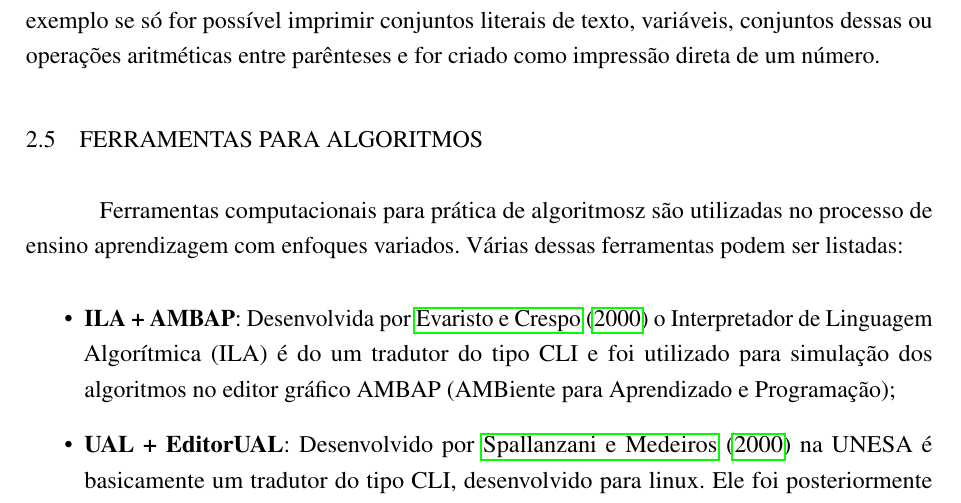
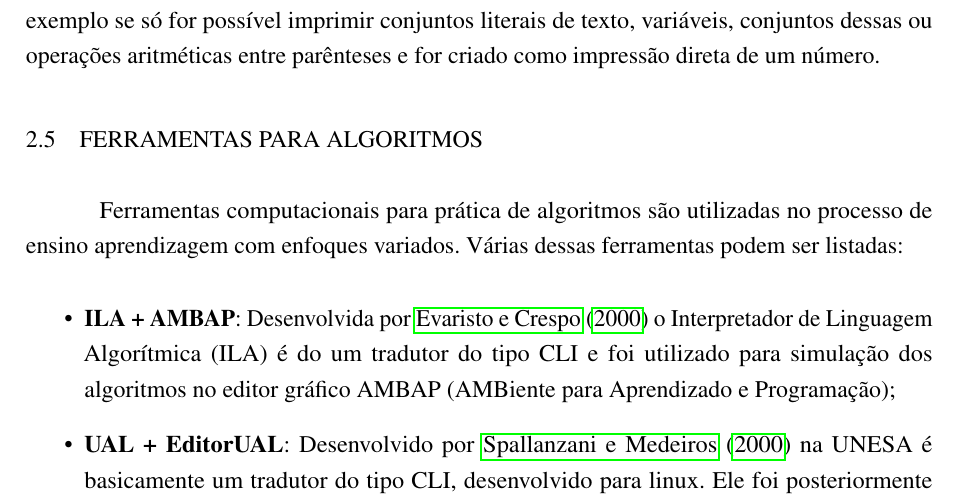
Before and after one commit to camaleaun/tcc, a LaTeX thesis (paper.tex, which reads chapters/chapter2.tex): part of page 20 of 34, cut so that both start at the same text. Compiled offline with pdfLaTeX.

Commit message:
Remove a letter

```diff
--- a/chapters/chapter2.tex
+++ b/chapters/chapter2.tex
@@ -135,7 +135,7 @@ A análise semântica verifica o ``significado'' das instruções, ao tratar de
 \section{Ferramentas para algoritmos}
 % Ferramentas para prática de algoritmos
 
-Ferramentas computacionais para prática de algoritmosz são utilizadas no processo de ensino aprendizagem com enfoques variados. Várias dessas ferramentas podem ser listadas:
+Ferramentas computacionais para prática de algoritmos são utilizadas no processo de ensino aprendizagem com enfoques variados. Várias dessas ferramentas podem ser listadas:
 
 \begin{itemize}
 
```
